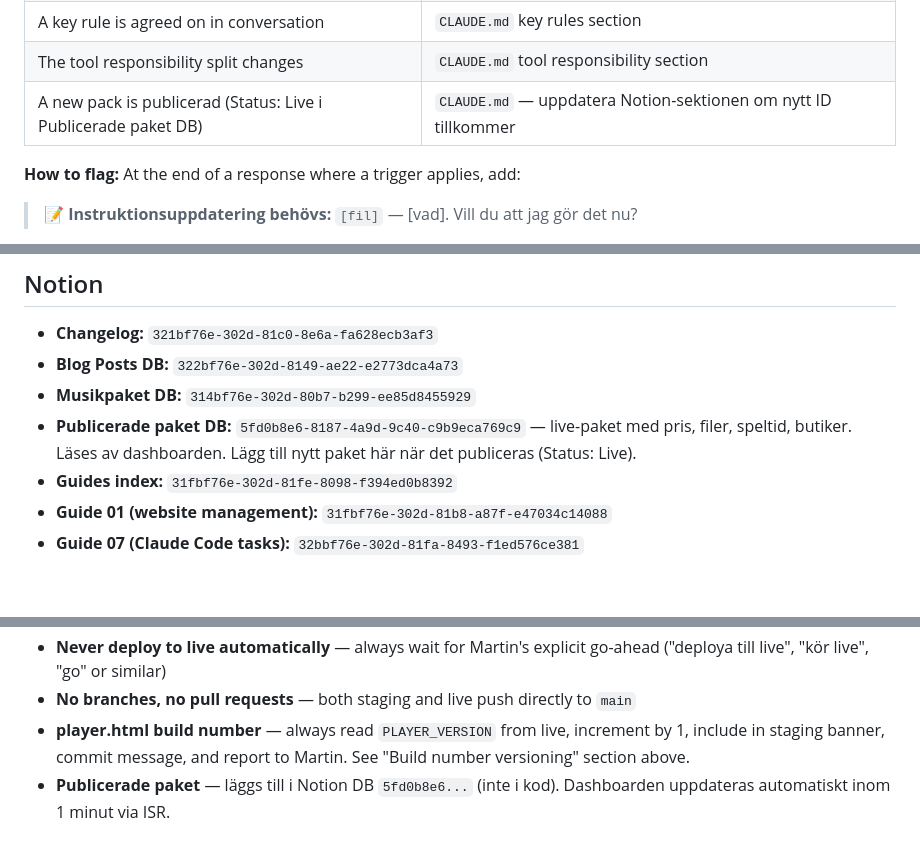
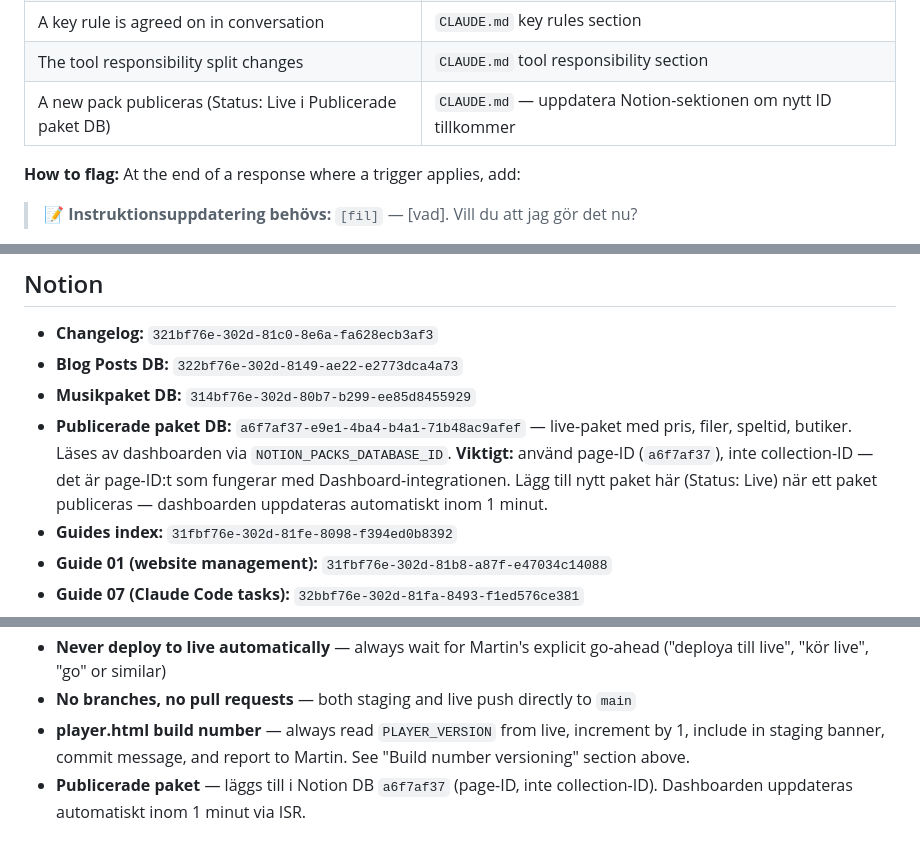
Before and after one commit to martinmellstrom/martinmellstrom.github.io, a Markdown page: CLAUDE.md, 3 parts joined by grey strips. GitHub-like rendering; blank space fills up the shorter version.

Commit message:
fix: uppdatera Publicerade paket DB till korrekt page-ID (a6f7af37)

```diff
--- a/CLAUDE.md
+++ b/CLAUDE.md
@@ -94,7 +94,7 @@ Claude (both claude.ai and Claude Code) must flag and propose updates to these i
 | A new SoundCloud player is added | `docs/packs.md` — player ID table + fallback config |
 | A key rule is agreed on in conversation | `CLAUDE.md` key rules section |
 | The tool responsibility split changes | `CLAUDE.md` tool responsibility section |
-| A new pack is publicerad (Status: Live i Publicerade paket DB) | `CLAUDE.md` — uppdatera Notion-sektionen om nytt ID tillkommer |
+| A new pack publiceras (Status: Live i Publicerade paket DB) | `CLAUDE.md` — uppdatera Notion-sektionen om nytt ID tillkommer |
 
 **How to flag:** At the end of a response where a trigger applies, add:
 
@@ -273,7 +273,7 @@ In `martinmellstrom/martinmellstrom.github.io`:
 - **Changelog:** `321bf76e-302d-81c0-8e6a-fa628ecb3af3`
 - **Blog Posts DB:** `322bf76e-302d-8149-ae22-e2773dca4a73`
 - **Musikpaket DB:** `314bf76e-302d-80b7-b299-ee85d8455929`
-- **Publicerade paket DB:** `5fd0b8e6-8187-4a9d-9c40-c9b9eca769c9` — live-paket med pris, filer, speltid, butiker. Läses av dashboarden. Lägg till nytt paket här när det publiceras (Status: Live).
+- **Publicerade paket DB:** `a6f7af37-e9e1-4ba4-b4a1-71b48ac9afef` — live-paket med pris, filer, speltid, butiker. Läses av dashboarden via `NOTION_PACKS_DATABASE_ID`. **Viktigt:** använd page-ID (`a6f7af37`), inte collection-ID — det är page-ID:t som fungerar med Dashboard-integrationen. Lägg till nytt paket här (Status: Live) när ett paket publiceras — dashboarden uppdateras automatiskt inom 1 minut.
 - **Guides index:** `31fbf76e-302d-81fe-8098-f394ed0b8392`
 - **Guide 01 (website management):** `31fbf76e-302d-81b8-a87f-e47034c14088`
 - **Guide 07 (Claude Code tasks):** `32bbf76e-302d-81fa-8493-f1ed576ce381`
@@ -311,4 +311,4 @@ Rules:
 - **Never deploy to live automatically** — always wait for Martin's explicit go-ahead ("deploya till live", "kör live", "go" or similar)
 - **No branches, no pull requests** — both staging and live push directly to `main`
 - **player.html build number** — always read `PLAYER_VERSION` from live, increment by 1, include in staging banner, commit message, and report to Martin. See "Build number versioning" section above.
-- **Publicerade paket** — läggs till i Notion DB `5fd0b8e6...` (inte i kod). Dashboarden uppdateras automatiskt inom 1 minut via ISR.
+- **Publicerade paket** — läggs till i Notion DB `a6f7af37` (page-ID, inte collection-ID). Dashboarden uppdateras automatiskt inom 1 minut via ISR.
```
